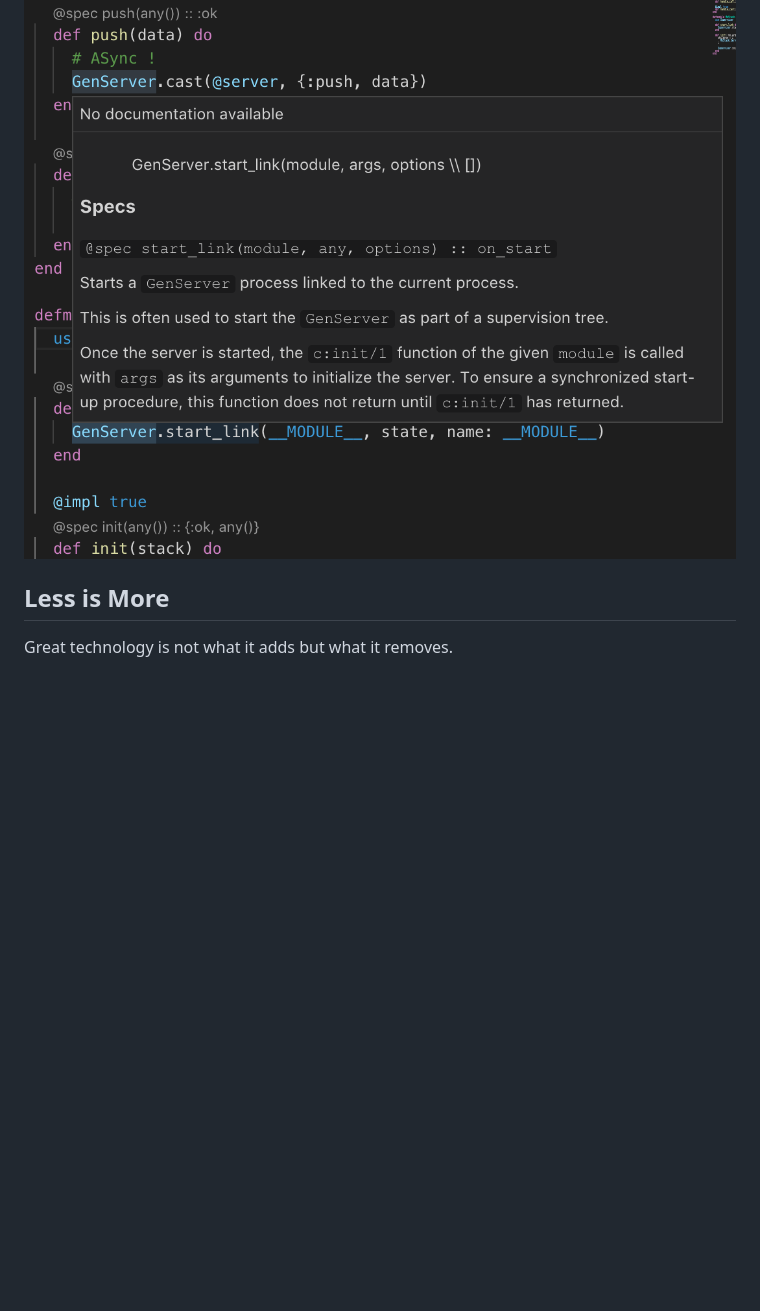
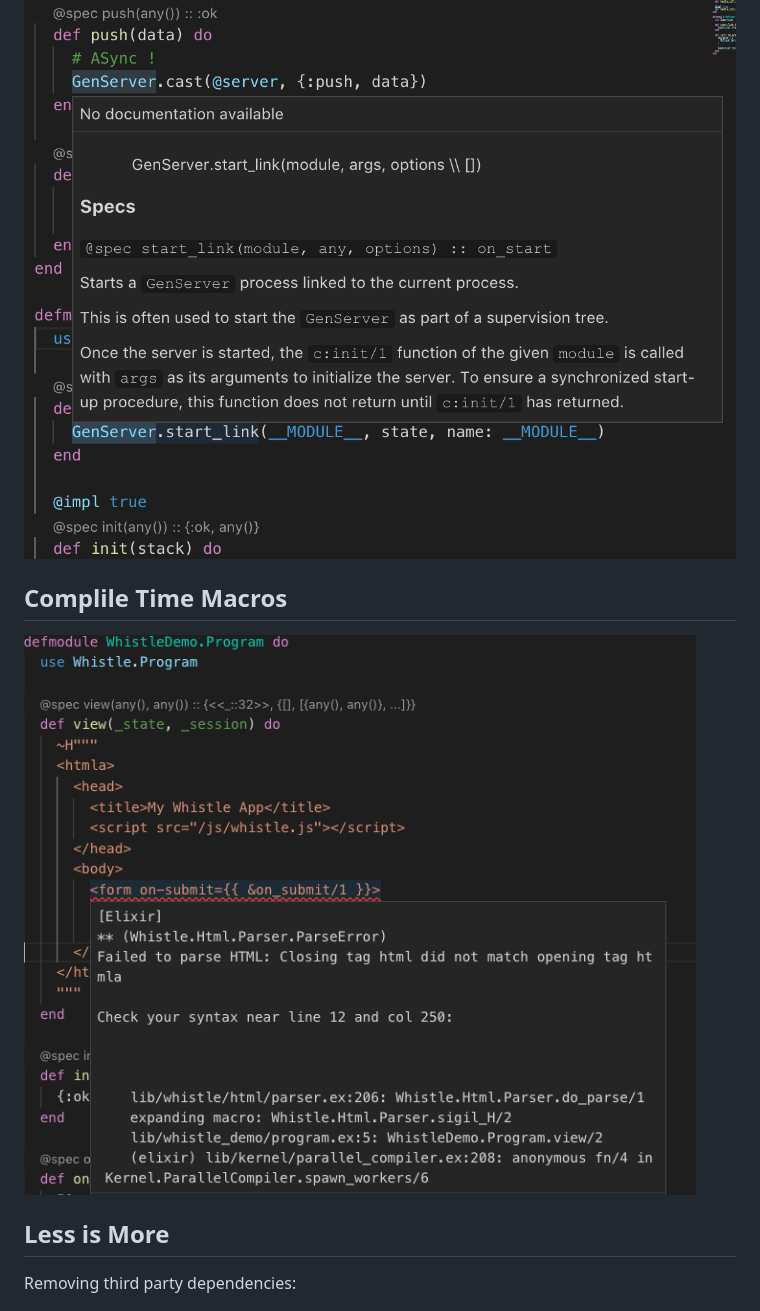
Before and after one commit to andreasronge/dev-happiness-elixir, a Markdown page: why.md, the part around the change. GitHub-like rendering; pictures changed too: img/compile_errors_html.png (added); blank space fills up the shorter version.

```diff
--- a/why.md
+++ b/why.md
@@ -201,10 +201,14 @@ For maps, the function expects a key-value tuple.
 [<img src="img/vscode.png">](img/vscode.png)
 
 
+## Complile Time Macros
+
+[<img src="img/compile_errors_html.png">](img/compile_errors_html.png)
+
+
 ## Less is More
 
-Great technology is not what it adds but what it removes.
-
+Removing third party dependencies:
 
 [<img src="img/elixir-in-action.png">](img/vscode.png)
 ([Elixir In Action](https://www.manning.com/books/elixir-in-action))
```
Also changed, not shown: language.md (+33 -24 lines), tools.md (+30 -10 lines).
